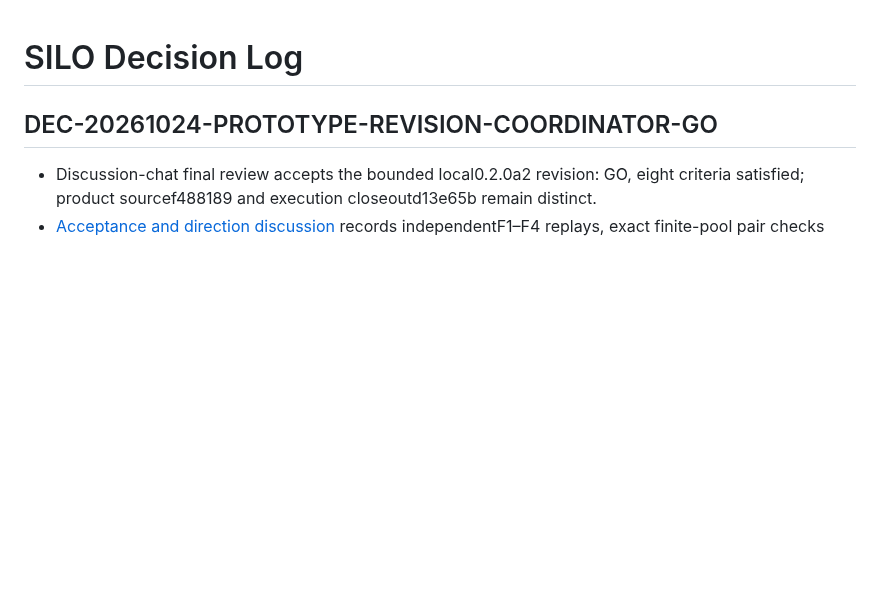
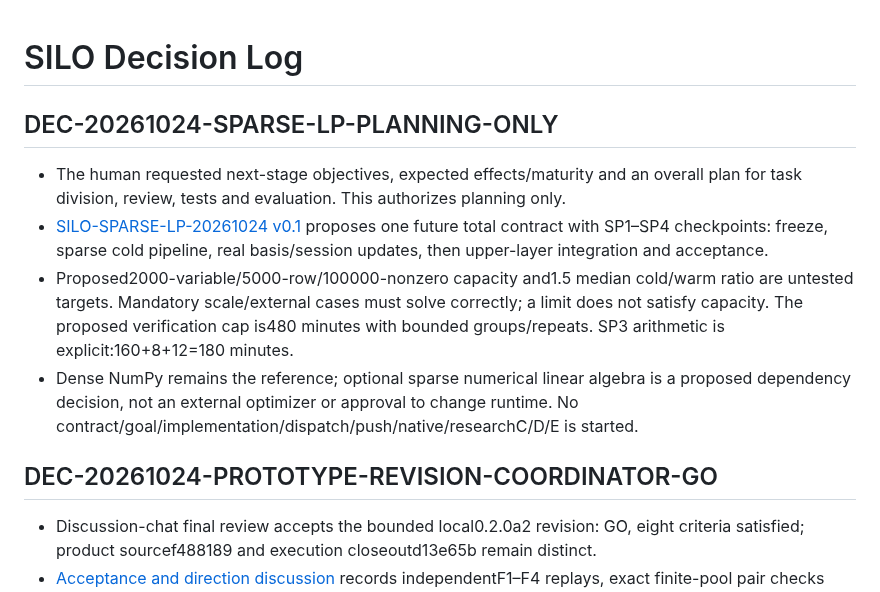
Before and after one commit to exoplanetX/silo, a Markdown page: .silo-dos/decision_log.md, the part around the change. GitHub-like rendering; blank space fills up the shorter version.

Commit message:
plan: define bounded sparse LP and reoptimization development program

```diff
--- a/.silo-dos/decision_log.md
+++ b/.silo-dos/decision_log.md
@@ -1,4 +1,19 @@
 # SILO Decision Log
+
+## DEC-20261024-SPARSE-LP-PLANNING-ONLY
+
+- The human requested next-stage objectives, expected effects/maturity and an overall
+  plan for task division, review, tests and evaluation. This authorizes planning only.
+- [SILO-SPARSE-LP-20261024 v0.1](../tasks/phases/sparse_lp_reoptimization_program_20261024.md)
+  proposes one future total contract with SP1–SP4 checkpoints: freeze, sparse cold
+  pipeline, real basis/session updates, then upper-layer integration and acceptance.
+- Proposed2000-variable/5000-row/100000-nonzero capacity and1.5 median cold/warm ratio
+  are untested targets. Mandatory scale/external cases must solve correctly; a limit
+  does not satisfy capacity. The proposed verification cap is480 minutes with bounded
+  groups/repeats. SP3 arithmetic is explicit:160+8+12=180 minutes.
+- Dense NumPy remains the reference; optional sparse numerical linear algebra is a
+  proposed dependency decision, not an external optimizer or approval to change runtime.
+  No contract/goal/implementation/dispatch/push/native/researchC/D/E is started.
 
 ## DEC-20261024-PROTOTYPE-REVISION-COORDINATOR-GO
 
```
Also changed, not shown: .silo-dos/project_profile.md (+8 -0 lines), tasks/phases/sparse_lp_reoptimization_program_20261024.md (added, +291 -0 lines).
